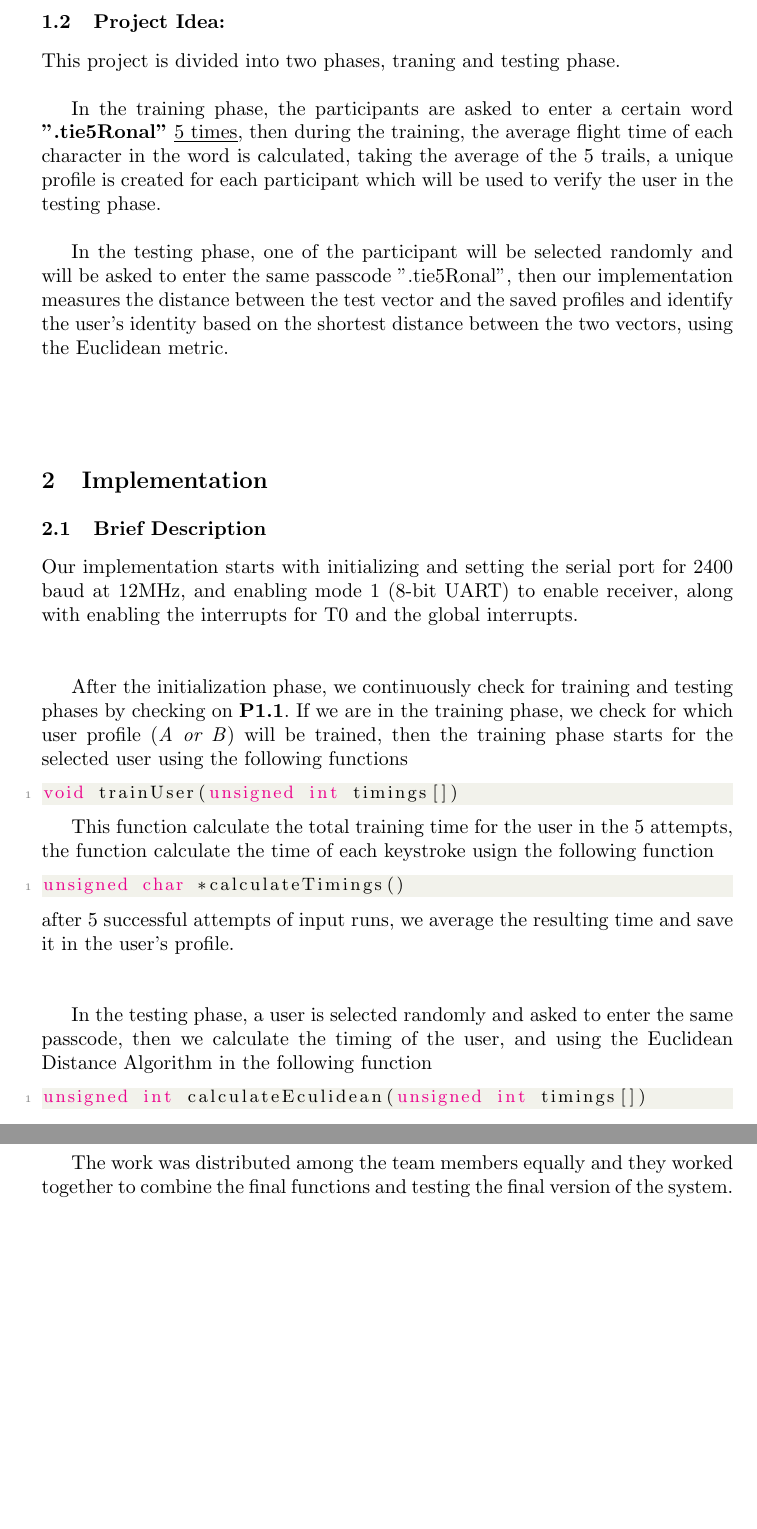
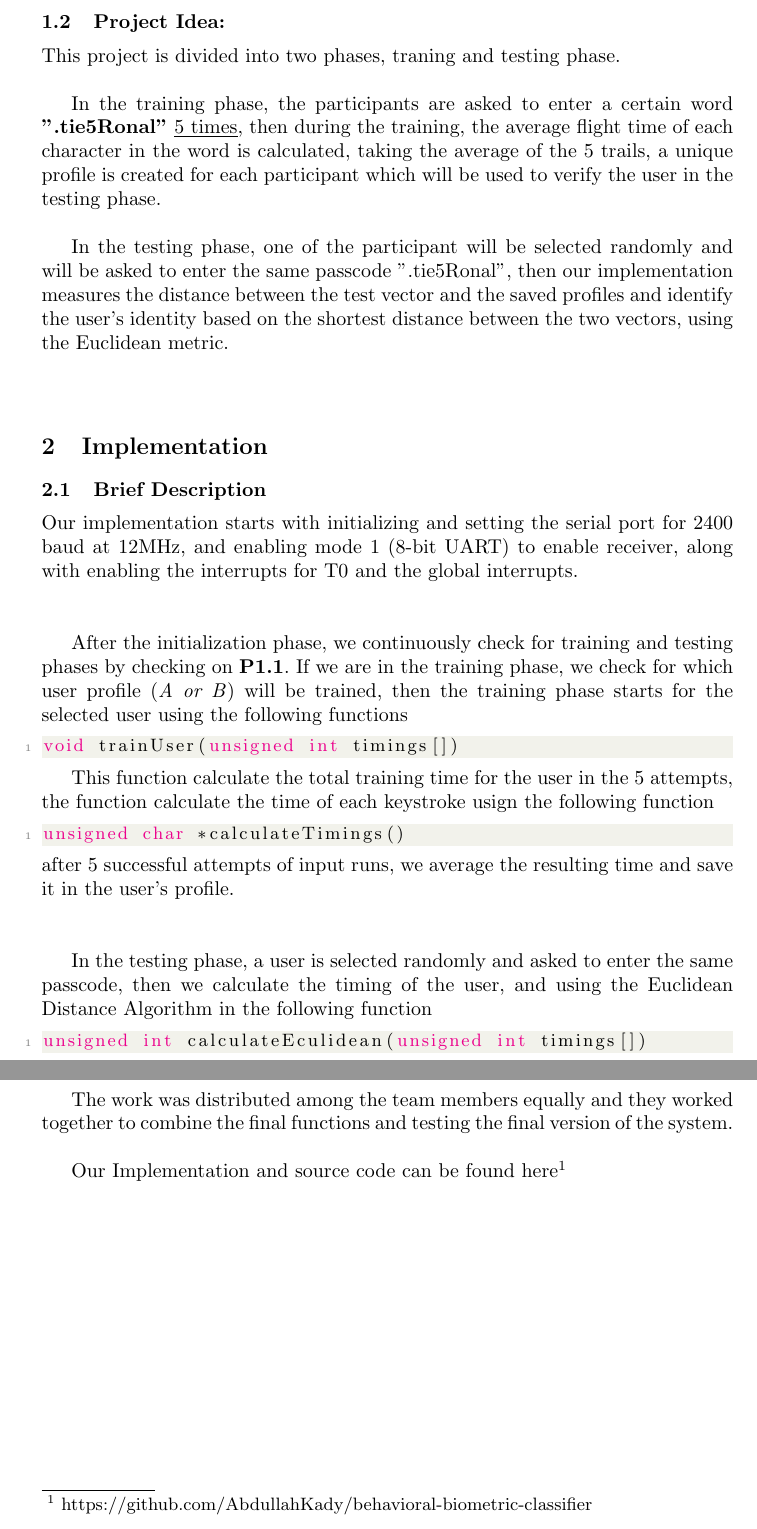
Before and after one commit to AbdullahKady/behavioral-biometric-classifier, a LaTeX paper (report.tex): two parts of pages 2 and 3 of 6, joined at a grey line, cut so that both start at the same text, the shorter picture padded with empty space. Compiled offline with pdfLaTeX.

Commit message:
Update report

```diff
--- a/report.tex
+++ b/report.tex
@@ -68,7 +68,7 @@ This project is divided into two phases, traning and testing phase. \\
 
 In the training phase, the participants are asked to enter a certain word \textbf{".tie5Ronal"} \underline{5 times}, then during the training, the average flight time of each character in the word is calculated, taking the average of the 5 trails, a unique profile is created for each participant which will be used to verify the user in the testing phase. \\
 
-In the testing phase, one of the participant will be selected randomly and will be asked to enter the same passcode ".tie5Ronal", then our implementation measures the distance between the test vector and the saved profiles and identify the user's identity based on the shortest distance between the two vectors, using the Euclidean metric. \newline \newline \newline
+In the testing phase, one of the participant will be selected randomly and will be asked to enter the same passcode ".tie5Ronal", then our implementation measures the distance between the test vector and the saved profiles and identify the user's identity based on the shortest distance between the two vectors, using the Euclidean metric. \newline \newline
 
 %
 %
@@ -139,7 +139,10 @@ void flashLED(void)
 \end{itemize}
 
 
-The work was distributed among the team members equally and they worked together to combine the final functions and testing the final version of the system.
+The work was distributed among the team members equally and they worked together to combine the final functions and testing the final version of the system. \newline
+
+Our Implementation and source code can be found here\footnote{ \url{https://github.com/AbdullahKady/behavioral-biometric-classifier}
+}
 
 \newpage
 
```
Also changed, not shown: behavioral_biometric_classifier_report.pdf.
